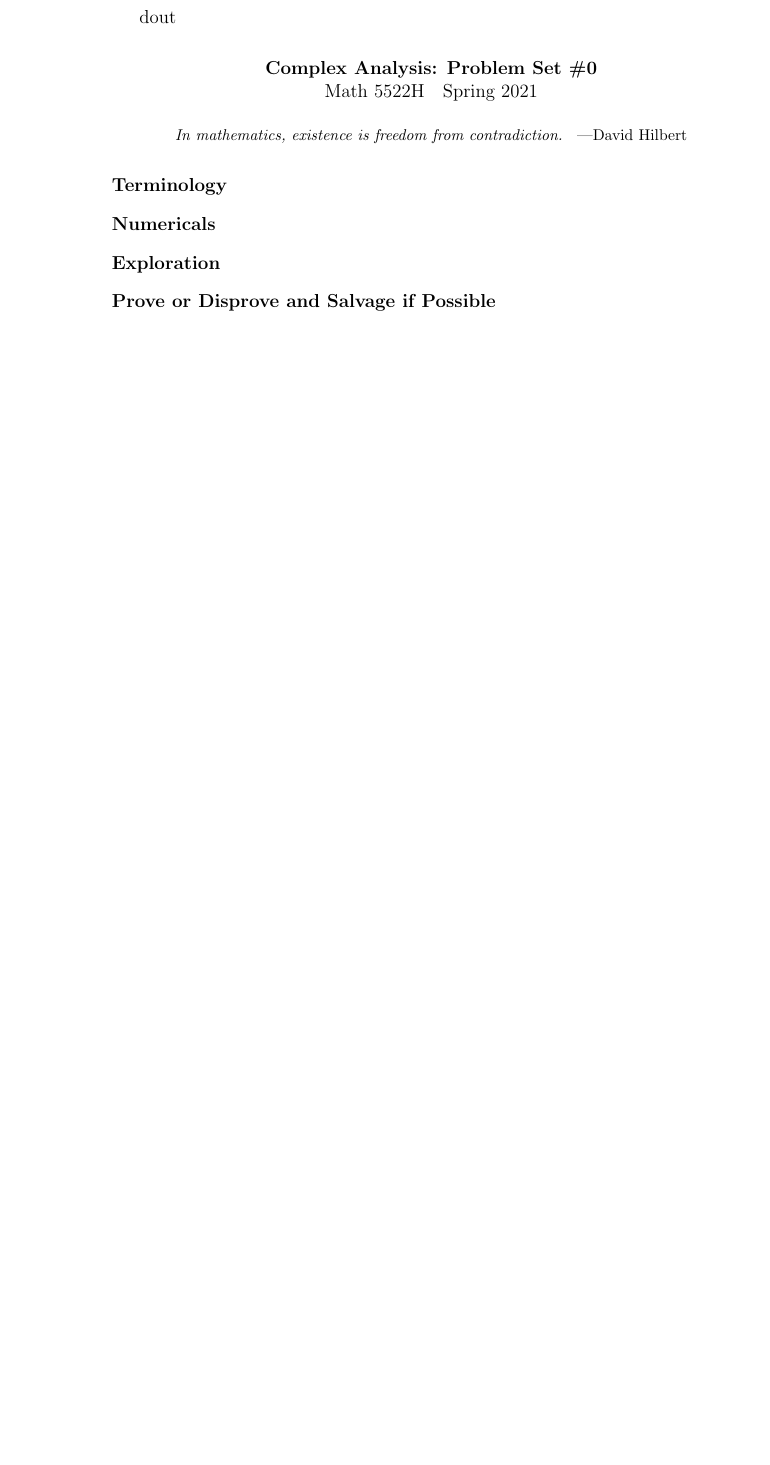
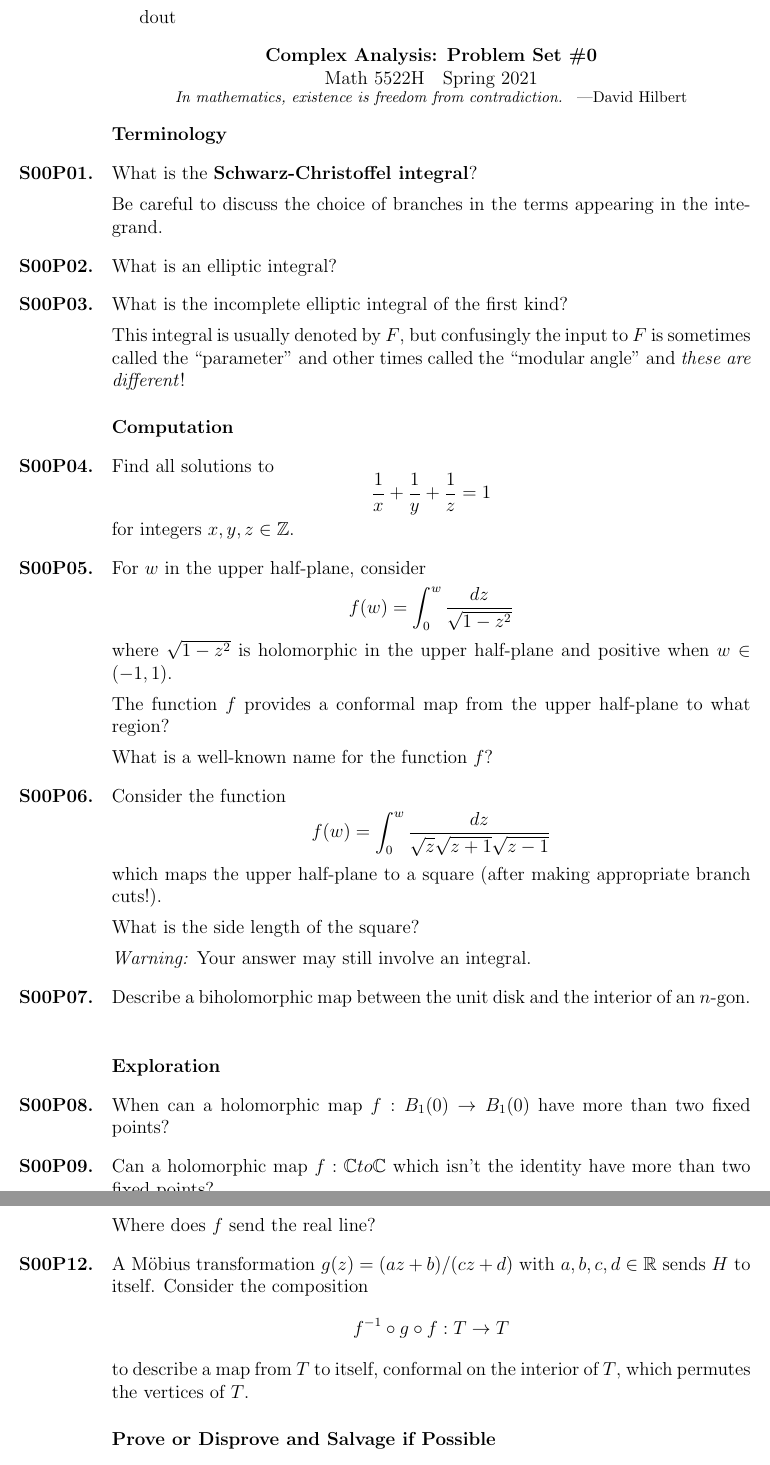
Before and after one commit to kisonecat/math5522h, a LaTeX problem sheet (problem-sets/set14.tex): part of the page before the commit and two parts of pages 1 and 2 of 2 after it, the two joined at a grey line, cut so that both start at the same text, the shorter picture padded with empty space. Compiled offline with pdfLaTeX.

Commit message:
last problem set

```diff
--- a/problem-sets/set14.tex
+++ b/problem-sets/set14.tex
@@ -2,10 +2,6 @@
 \course{Math 5522H}
 \author{Jim Fowler}
 \input{preamble}
-
-\usepackage{draftwatermark}
-\SetWatermarkText{Draft}
-\SetWatermarkScale{5}
 
 \begin{document}
 \maketitle
@@ -17,7 +13,99 @@ In mathematics, existence is freedom from contradiction.
 
 \section{Terminology}
 
-\section{Numericals}
+\begin{problem}
+  What is the \textbf{Schwarz-Christoffel integral}?
+
+  Be careful to discuss the choice of branches in the terms appearing
+  in the integrand.
+\end{problem}
+
+\begin{problem}
+  What is an elliptic integral?
+\end{problem}
+
+\begin{problem}
+  What is the incomplete elliptic integral of the first kind?
+
+  This integral is usually denoted by $F$, but confusingly the input
+  to $F$ is sometimes called the ``parameter'' and other times called
+  the ``modular angle'' and \textit{these are different}!
+\end{problem}
+
+\section{Computation}
+
+\begin{problem}
+  Find all solutions to
+  \[
+    \frac{1}{x} + \frac{1}{y} + \frac{1}{z} = 1
+  \]
+  for integers $x,y,z \in \Z$.
+\end{problem}
+
+\begin{problem}
+  For $w$ in the upper half-plane, consider
+  \[
+    f(w) = \int_0^w  \frac{dz}{\sqrt{1-z^2}}
+  \]
+  where $\sqrt{1-z^2}$ is holomorphic in the upper half-plane and positive when $w \in (-1,1)$.
+
+  The function $f$ provides a conformal map from the upper half-plane to what region?
+
+  What is a well-known name for the function $f$?
+\end{problem}
+
+\begin{problem}
+  Consider the function
+  \[
+    f(w) = \int_0^w  \frac{dz}{\sqrt{z} \sqrt{z+1} \sqrt{z-1}}
+  \]
+  which maps the upper half-plane to a square (after making appropriate branch cuts!).
+
+  What is the side length of the square?
+
+  \textit{Warning:} Your answer may still involve an integral.
+\end{problem}
+
+\begin{problem}
+  Describe a biholomorphic map between the unit disk and the interior
+  of an $n$-gon.
+\end{problem}
 
 \section{Exploration}
 
+\begin{problem}
+  When can a holomorphic map $f : B_1(0) \to B_1(0)$ have more than two fixed points?
+\end{problem}
+
+\begin{problem}
+  Can a holomorphic map $f : \C to \C$ which isn't the identity have
+  more than two fixed points?
+\end{problem}
+
+\begin{problem}
+  Does every holomorphic function $f : B_1(0) \to B_1(0)$ have a fixed point?
+\end{problem}
+
+\begin{problem}
+  For angles $\alpha, \beta, \gamma \in (0,2\pi)$ with $\alpha + \beta + \gamma = \pi$, the function
+  \[
+    f(z) = \int_0^z \frac{dw}{(w-A)^{1-\alpha/\pi} (w-B)^{1-\beta/\pi}}
+  \]
+  maps the upper half-plane to a triangle, and extends to a map $f : H \to T$ where $H$ is the closed half-space
+  \[
+    H = \{ x + iy \in \C : x, y \in \R \mbox{ and } y \geq 0 \},
+  \]
+  and $T$ is the (closed) triangle.
+
+  Where does $f$ send the real line?
+\end{problem}
+
+\begin{problem}
+  A M\"obius transformation $g(z) = (az + b)/(cz + d)$ with
+  $a,b,c,d \in \R$ sends $H$ to itself.  Consider the composition
+  \[
+    f^{-1} \circ g \circ f : T \to T
+  \]
+  to describe a map from $T$ to itself, conformal on the interior of
+  $T$, which permutes the vertices of $T$.
+\end{problem}
```
Also changed, not shown: readings/reading14.tex (+21 -10 lines), problem-sets/set14.tex (20 more changed lines).
